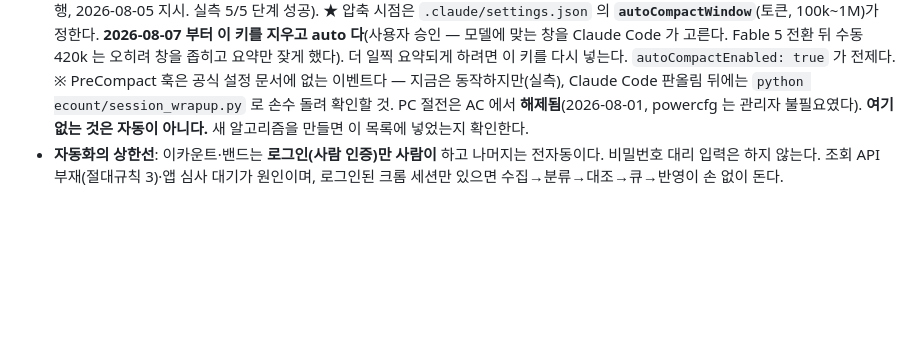
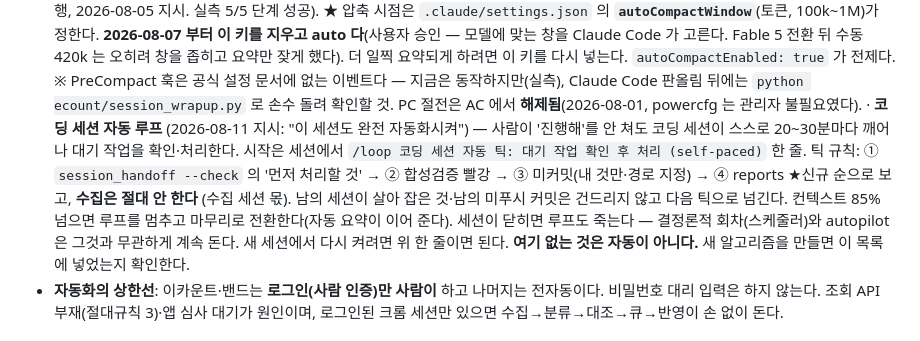
Before and after one commit to Mulder4780/coupang-ecount-reconcile, a Markdown page: CLAUDE.md, the part around the change. GitHub-like rendering; blank space fills up the shorter version.

Commit message:
코딩 세션 자동 루프를 자동화 목록에 등재 (2026-08-11 지시: 이 세션도 완전 자동화)
- /loop 한 줄로 시작, 틱 규칙(인계→빨강→미커밋→★신규, 수집 금지, 남의 것 불가침, 85% 마무리)
- 루트 CLAUDE.md·AGENTS.md 사본 동기화

```diff
--- a/CLAUDE.md
+++ b/CLAUDE.md
@@ -784,6 +784,15 @@ Sol은 실데이터·코드·관리대장 쓰기 전에 반드시 다음을 실
     더 일찍 요약되게 하려면 이 키를 다시 넣는다. `autoCompactEnabled: true` 가 전제다.
     ※ PreCompact 훅은 공식 설정 문서에 없는 이벤트다 — 지금은 동작하지만(실측),
       Claude Code 판올림 뒤에는 `python ecount/session_wrapup.py` 로 손수 돌려 확인할 것. PC 절전은 AC 에서 **해제됨**(2026-08-01, powercfg 는 관리자 불필요였다).
+  · **코딩 세션 자동 루프** (2026-08-11 지시: "이 세션도 완전 자동화시켜") — 사람이
+    '진행해'를 안 쳐도 코딩 세션이 스스로 20~30분마다 깨어나 대기 작업을 확인·처리한다.
+    시작은 세션에서 `/loop 코딩 세션 자동 틱: 대기 작업 확인 후 처리 (self-paced)` 한 줄.
+    틱 규칙: ① `session_handoff --check` 의 '먼저 처리할 것' → ② 합성검증 빨강 →
+    ③ 미커밋(내 것만·경로 지정) → ④ reports ★신규 순으로 보고, **수집은 절대 안 한다**
+    (수집 세션 몫). 남의 세션이 살아 잡은 것·남의 미푸시 커밋은 건드리지 않고 다음 틱으로
+    넘긴다. 컨텍스트 85% 넘으면 루프를 멈추고 마무리로 전환한다(자동 요약이 이어 준다).
+    세션이 닫히면 루프도 죽는다 — 결정론적 회차(스케줄러)와 autopilot 은 그것과 무관하게
+    계속 돈다. 새 세션에서 다시 켜려면 위 한 줄이면 된다.
   **여기 없는 것은 자동이 아니다.** 새 알고리즘을 만들면 이 목록에 넣었는지 확인한다.
 - **자동화의 상한선**: 이카운트·밴드는 **로그인(사람 인증)만 사람이** 하고 나머지는 전자동이다.
   비밀번호 대리 입력은 하지 않는다. 조회 API 부재(절대규칙 3)·앱 심사 대기가 원인이며,
```
